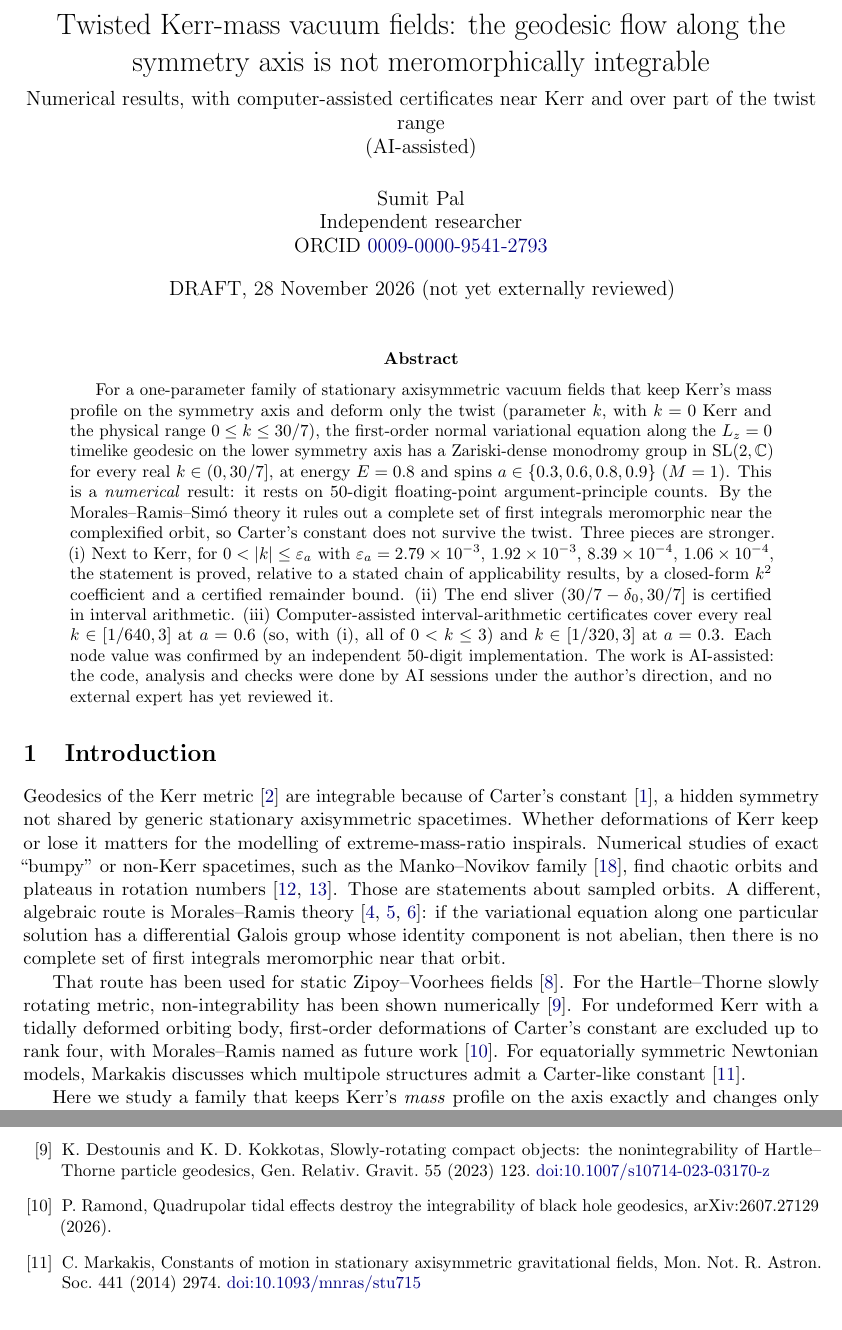
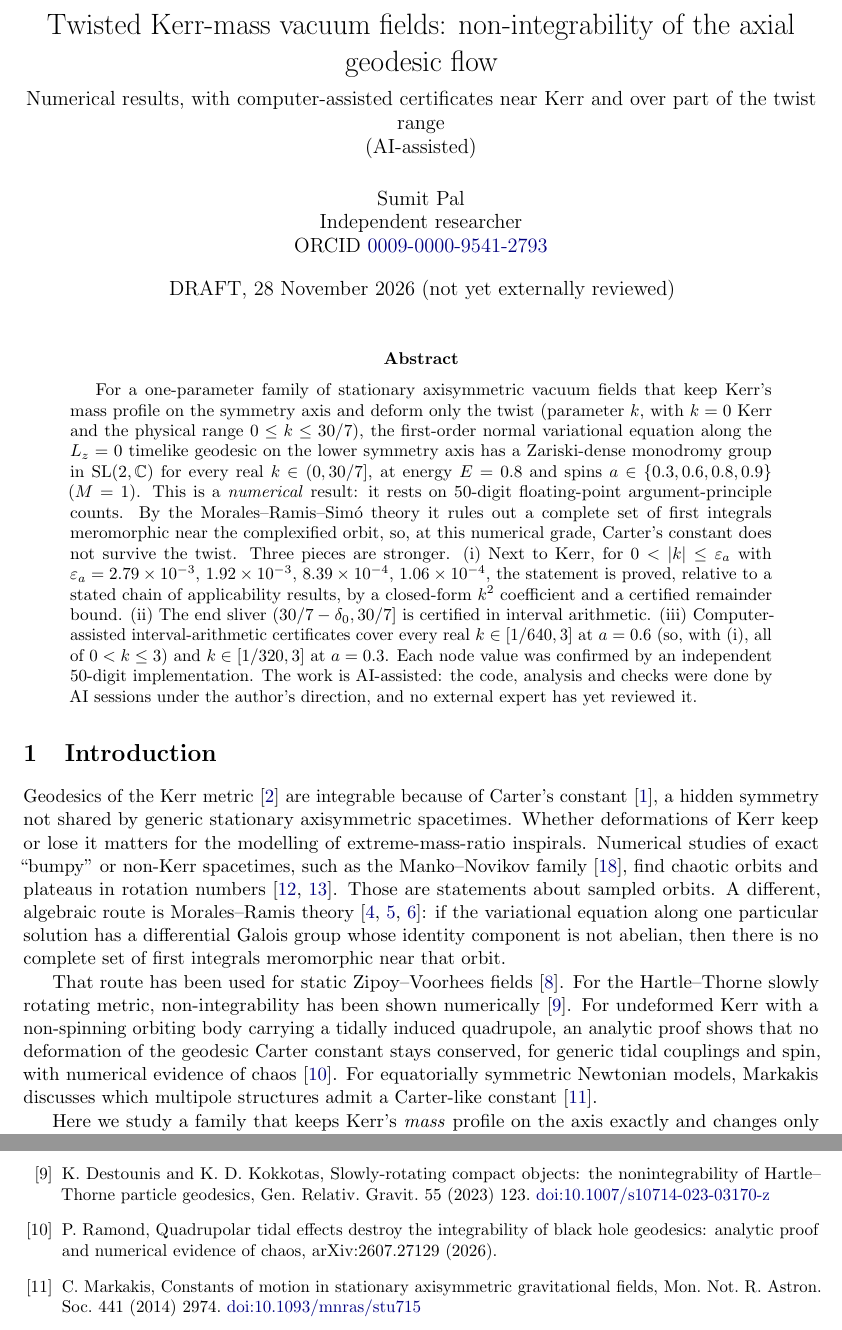
Before and after one commit to sumit7194/ansatz-machine, a LaTeX paper (paper/main.tex): two parts of pages 1 and 6 of 7, joined at a grey line, cut so that both start at the same text. Compiled offline with pdfLaTeX.

Commit message:
Preprint DRAFT, after the Bridge's read: the title no longer overreaches, the abstract states the numerical grade where it says Carter's constant does not survive, and Ramond 2026 has its full title and a description taken from its abstract at source
The new title is "non-integrability of the axial geodesic flow", with the subtitle giving the grades. The summary is
qualified the same way. The Ramond description now matches the arXiv abstract: an analytic proof of no conserved
deformation of the Carter constant for a tidally induced quadrupole, generic couplings and spin, with numerical
evidence of chaos. PDFs rebuilt, SHA256SUMS refreshed.

Co-Authored-By: Claude Opus 5.5 <noreply@anthropic.com>

```diff
--- a/paper/main.tex
+++ b/paper/main.tex
@@ -10,8 +10,7 @@
 \newcommand{\tr}{\operatorname{tr}}
 \newcommand{\SL}{\mathrm{SL}(2,\mathbb{C})}
 
-\title{Twisted Kerr-mass vacuum fields: the geodesic flow along the symmetry axis is not meromorphically
-integrable\\[6pt]
+\title{Twisted Kerr-mass vacuum fields: non-integrability of the axial geodesic flow\\[6pt]
 \large Numerical results, with computer-assisted certificates near Kerr and over part of the twist range\\
 (AI-assisted)}
 \author{Sumit Pal\\ Independent researcher \\ ORCID \href{https://orcid.org/0009-0000-9541-2793}{0009-0000-9541-2793}}
@@ -27,7 +26,7 @@ the first-order normal variational equation along the $L_z=0$ timelike geodesic
 Zariski-dense monodromy group in $\SL$ for every real $k\in(0,30/7]$, at energy $E=0.8$ and spins
 $a\in\{0.3,0.6,0.8,0.9\}$ ($M=1$). This is a \emph{numerical} result: it rests on 50-digit floating-point
 argument-principle counts. By the Morales--Ramis--Sim\'o theory it rules out a complete set of first integrals
-meromorphic near the complexified orbit, so Carter's constant does not survive the twist.
+meromorphic near the complexified orbit, so, at this numerical grade, Carter's constant does not survive the twist.
 Three pieces are stronger. (i) Next to Kerr, for $0<|k|\le\varepsilon_a$ with
 $\varepsilon_a = 2.79\times10^{-3},\,1.92\times10^{-3},\,8.39\times10^{-4},\,1.06\times10^{-4}$, the statement is
 proved, relative to a stated chain of applicability results, by a closed-form $k^2$ coefficient and a certified
@@ -48,9 +47,9 @@ the variational equation along one particular solution has a differential Galois
 not abelian, then there is no complete set of first integrals meromorphic near that orbit.
 
 That route has been used for static Zipoy--Voorhees fields~\cite{MPS2013}. For the Hartle--Thorne slowly
-rotating metric, non-integrability has been shown numerically~\cite{DestounisKokkotas2023}. For undeformed Kerr with a tidally
-deformed orbiting body, first-order deformations of Carter's constant are excluded up to rank four, with
-Morales--Ramis named as future work~\cite{Ramond2026}. For equatorially symmetric Newtonian models, Markakis
+rotating metric, non-integrability has been shown numerically~\cite{DestounisKokkotas2023}. For undeformed Kerr with a non-spinning orbiting body carrying a tidally induced quadrupole, an analytic proof
+shows that no deformation of the geodesic Carter constant stays conserved, for generic tidal couplings and spin,
+with numerical evidence of chaos~\cite{Ramond2026}. For equatorially symmetric Newtonian models, Markakis
 discusses which multipole structures admit a Carter-like constant~\cite{Markakis2014}.
 
 Here we study a family that keeps Kerr's \emph{mass} profile on the axis exactly and changes only the twist. The
@@ -299,8 +298,8 @@ the Zipoy--Voorhees space-time, Phys.\ Rev.\ D 88 (2013) 064003. \href{https://d
 \bibitem{DestounisKokkotas2023} K.~Destounis and K.~D.~Kokkotas, Slowly-rotating compact objects: the
 nonintegrability of Hartle--Thorne particle geodesics, Gen.\ Relativ.\ Gravit.\ 55 (2023) 123.
 \href{https://doi.org/10.1007/s10714-023-03170-z}{doi:10.1007/s10714-023-03170-z}
-\bibitem{Ramond2026} P.~Ramond, Quadrupolar tidal effects destroy the integrability of black hole geodesics,
-arXiv:2607.27129 (2026).
+\bibitem{Ramond2026} P.~Ramond, Quadrupolar tidal effects destroy the integrability of black hole geodesics:
+analytic proof and numerical evidence of chaos, arXiv:2607.27129 (2026).
 \bibitem{Markakis2014} C.~Markakis, Constants of motion in stationary axisymmetric gravitational fields, Mon.\ Not.\
 R.\ Astron.\ Soc.\ 441 (2014) 2974. \href{https://doi.org/10.1093/mnras/stu715}{doi:10.1093/mnras/stu715}
 \bibitem{GairLiMandel2008} J.~R.~Gair, C.~Li and I.~Mandel, Observable properties of orbits in exact bumpy
```
Also changed, not shown: paper/SHA256SUMS.txt (+5 -5 lines), paper/SUMMARY.tex (+2 -2 lines), paper/ZENODO_DESCRIPTION.md (+4 -3 lines), paper/SUMMARY.pdf, paper/main.pdf.
